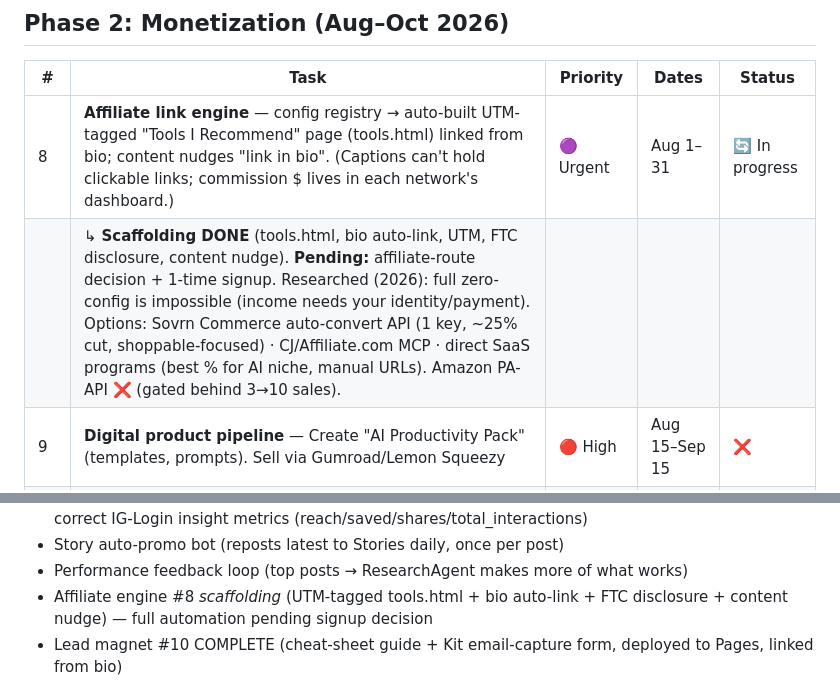
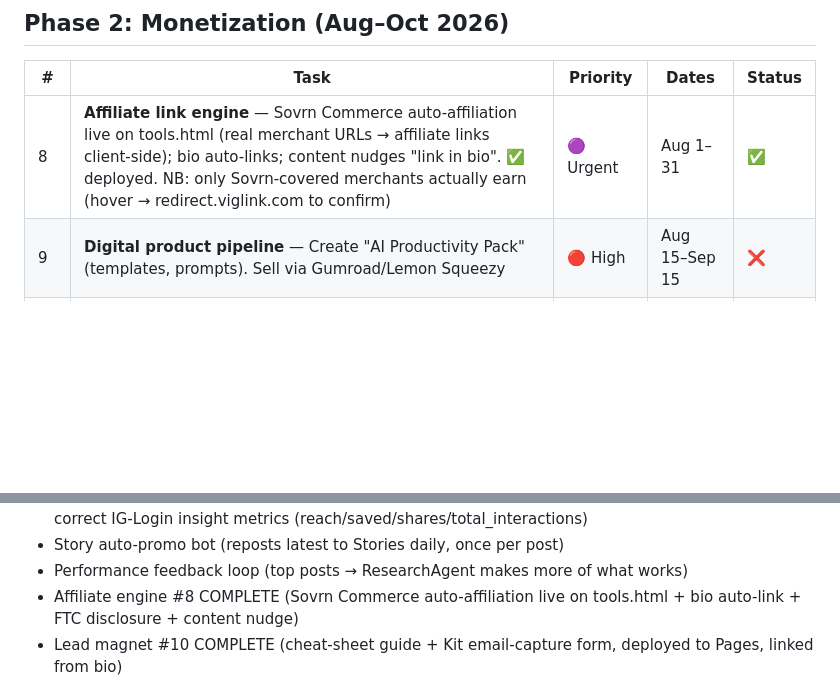
Before and after one commit to NavaprettamN/instagram-content-engine, a Markdown page: tasks.md, 2 parts joined by grey strips. GitHub-like rendering; blank space fills up the shorter version.

Commit message:
Mark #8 affiliate complete (Sovrn live)
Co-Authored-By: Claude Opus 4.8 <noreply@anthropic.com>

```diff
--- a/tasks.md
+++ b/tasks.md
@@ -18,8 +18,7 @@ Synced from Notion "Let's Ship" → Tasks database (linked to Instagram Content
 
 | # | Task | Priority | Dates | Status |
 |---|---|---|---|---|
-| 8 | **Affiliate link engine** — config registry → auto-built UTM-tagged "Tools I Recommend" page (tools.html) linked from bio; content nudges "link in bio". (Captions can't hold clickable links; commission $ lives in each network's dashboard.) | 🟣 Urgent | Aug 1–31 | 🔄 In progress |
-| | ↳ **Scaffolding DONE** (tools.html, bio auto-link, UTM, FTC disclosure, content nudge). **Pending:** affiliate-route decision + 1-time signup. Researched (2026): full zero-config is impossible (income needs your identity/payment). Options: Sovrn Commerce auto-convert API (1 key, ~25% cut, shoppable-focused) · CJ/Affiliate.com MCP · direct SaaS programs (best % for AI niche, manual URLs). Amazon PA-API ❌ (gated behind 3→10 sales). | | | |
+| 8 | **Affiliate link engine** — Sovrn Commerce auto-affiliation live on tools.html (real merchant URLs → affiliate links client-side); bio auto-links; content nudges "link in bio". ✅ deployed. NB: only Sovrn-covered merchants actually earn (hover → redirect.viglink.com to confirm) | 🟣 Urgent | Aug 1–31 | ✅ |
 | 9 | **Digital product pipeline** — Create "AI Productivity Pack" (templates, prompts). Sell via Gumroad/Lemon Squeezy | 🔴 High | Aug 15–Sep 15 | ❌ |
 | 10 | **Lead magnet + email capture** — Free "AI Tools Cheat Sheet" guide (guide.html) + Kit email-capture form embedded, linked from bio. ✅ live & deployed | 🔴 High | Sep 1–30 | ✅ |
 | 11 | **Media kit generator** — Auto-generated from analytics for brand sponsorships ($200–1K/post) | 🟡 Medium | Oct 1–15 | ❌ |
@@ -58,7 +57,7 @@ Synced from Notion "Let's Ship" → Tasks database (linked to Instagram Content
 - Rich analytics: per-post performance + reach-weighted scoring, best/worst, follower-growth trend, correct IG-Login insight metrics (reach/saved/shares/total_interactions)
 - Story auto-promo bot (reposts latest to Stories daily, once per post)
 - Performance feedback loop (top posts → ResearchAgent makes more of what works)
-- Affiliate engine #8 *scaffolding* (UTM-tagged tools.html + bio auto-link + FTC disclosure + content nudge) — full automation pending signup decision
+- Affiliate engine #8 COMPLETE (Sovrn Commerce auto-affiliation live on tools.html + bio auto-link + FTC disclosure + content nudge)
 - Lead magnet #10 COMPLETE (cheat-sheet guide + Kit email-capture form, deployed to Pages, linked from bio)
 
 **✅ PHASE 1 COMPLETE** — growth engine done. Next: Phase 2 monetization (#8 affiliate is the first revenue stream).
```
